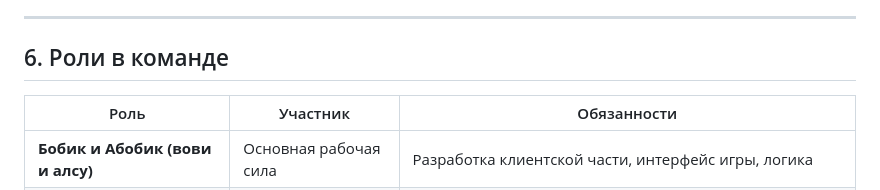
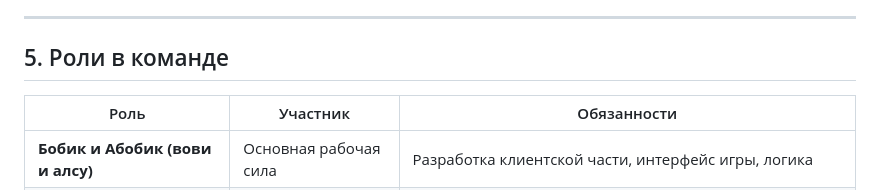
Before and after one commit to MoskvinaAlexandra/Tetris-Vashchenko-Secret, a Markdown page: README.md, the part around the change. Rendered like a GitHub page.

Commit message:
hot fix2

```diff
--- a/README.md
+++ b/README.md
@@ -68,7 +68,7 @@
 
 ---
 
-## 6. Роли в команде
+## 5. Роли в команде
 
 | Роль | Участник | Обязанности |
 |------|----------|-------------|
```
